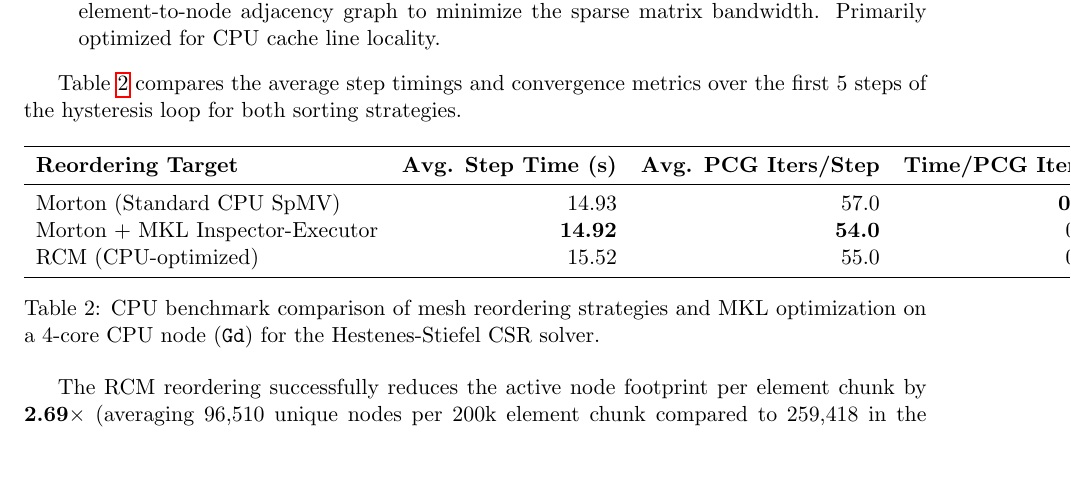
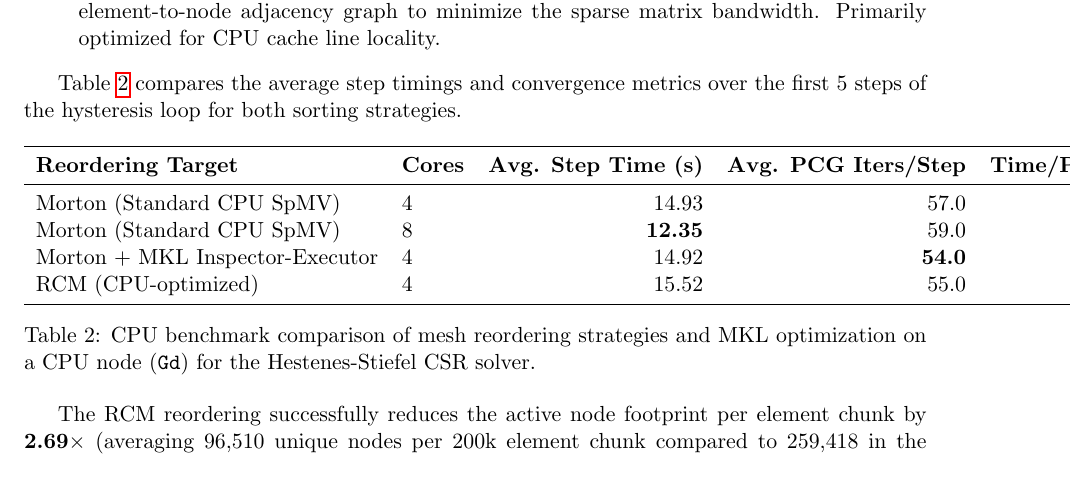
Before and after one commit to MaMMoS-project/mumag_matrixfree2, a LaTeX paper (doc/cg_comparison.tex): part of page 8 of 9, cut so that both start at the same text, the shorter picture padded with empty space. Compiled offline with pdfLaTeX.

Commit message:
Update LaTeX draft with 8-core CPU Morton benchmark results

```diff
--- a/doc/cg_comparison.tex
+++ b/doc/cg_comparison.tex
@@ -193,16 +193,17 @@
 
 \begin{table}[h]
     \centering
-    \begin{tabular}{lrrrr}
+    \begin{tabular}{llrrrr}
         \toprule
-        \textbf{Reordering Target} & \textbf{Avg. Step Time (s)} & \textbf{Avg. PCG Iters/Step} & \textbf{Time/PCG Iter (s)} & \textbf{Footprint Reduction} \\
+        \textbf{Reordering Target} & \textbf{Cores} & \textbf{Avg. Step Time (s)} & \textbf{Avg. PCG Iters/Step} & \textbf{Time/PCG Iter (s)} & \textbf{Footprint Reduction} \\
         \midrule
-        Morton (Standard CPU SpMV) & 14.93 & 57.0 & \textbf{0.262} & - \\
-        Morton + MKL Inspector-Executor & \textbf{14.92} & \textbf{54.0} & 0.276 & - \\
-        RCM (CPU-optimized)    & 15.52 & 55.0 & 0.282 & \textbf{2.69$\times$} \\
+        Morton (Standard CPU SpMV) & 4 & 14.93 & 57.0 & 0.262 & - \\
+        Morton (Standard CPU SpMV) & 8 & \textbf{12.35} & 59.0 & \textbf{0.209} & - \\
+        Morton + MKL Inspector-Executor & 4 & 14.92 & \textbf{54.0} & 0.276 & - \\
+        RCM (CPU-optimized)    & 4 & 15.52 & 55.0 & 0.282 & \textbf{2.69$\times$} \\
         \bottomrule
     \end{tabular}
-    \caption{CPU benchmark comparison of mesh reordering strategies and MKL optimization on a 4-core CPU node (\texttt{Gd}) for the Hestenes-Stiefel CSR solver.}
+    \caption{CPU benchmark comparison of mesh reordering strategies and MKL optimization on a CPU node (\texttt{Gd}) for the Hestenes-Stiefel CSR solver.}
     \label{tab:cpu_results}
 \end{table}
 
```
